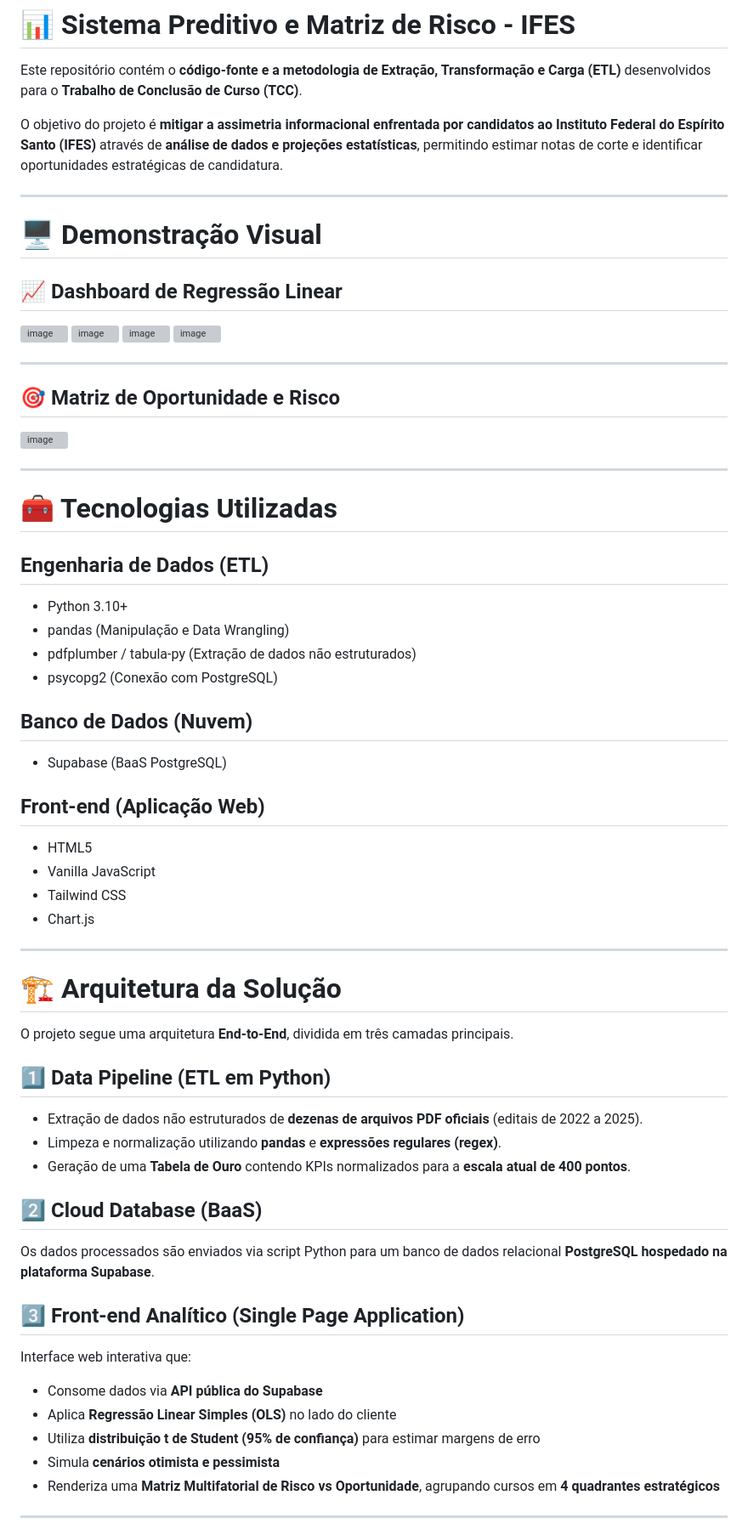
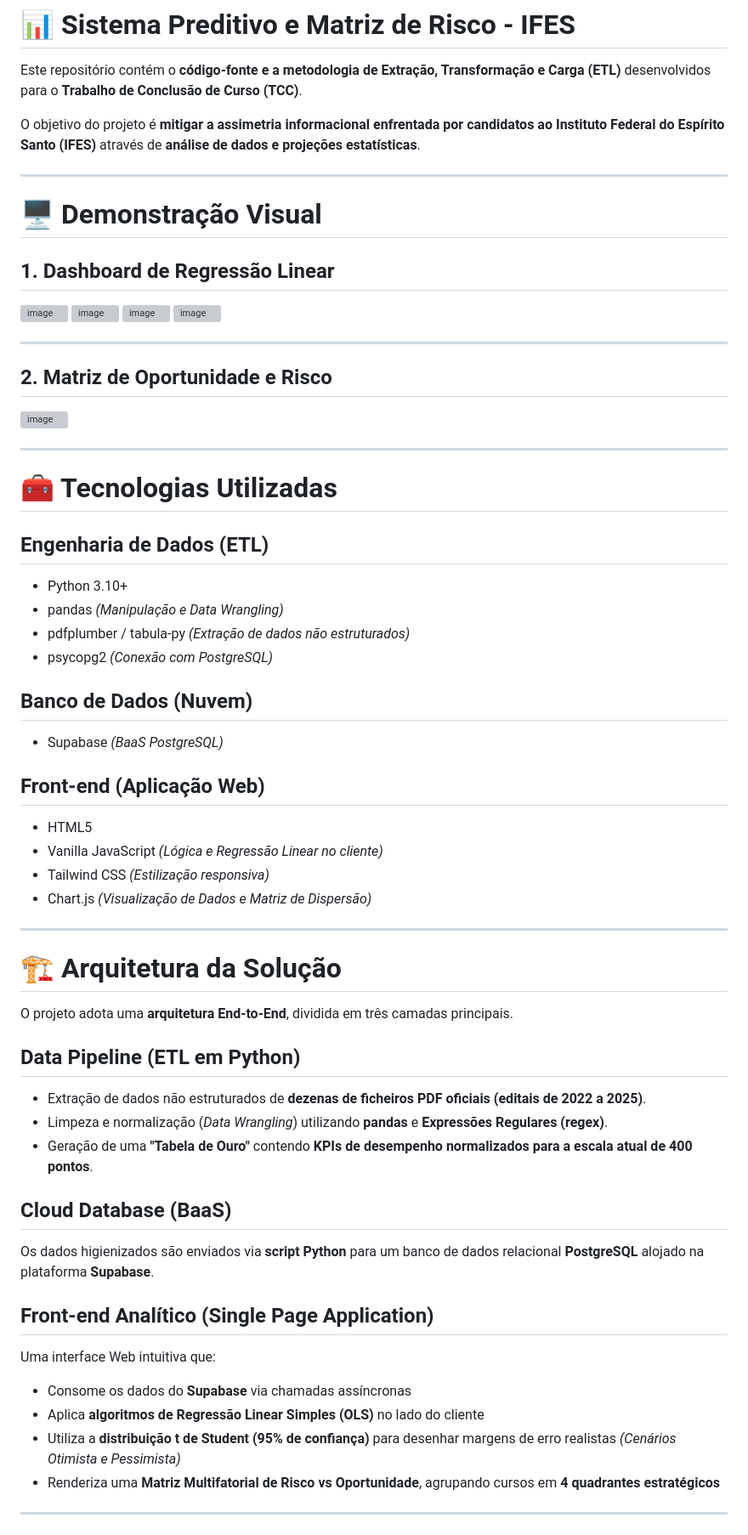
Before and after one commit to davicucco-cod/ifes-analise-preditiva, a Markdown page: README.md, the part around one of its changes. Shown at 85% size. GitHub-like rendering; grey boxes are pictures that could not be loaded.

```diff
--- a/README.md
+++ b/README.md
@@ -2,13 +2,13 @@
 
 Este repositório contém o **código-fonte e a metodologia de Extração, Transformação e Carga (ETL)** desenvolvidos para o **Trabalho de Conclusão de Curso (TCC)**.
 
-O objetivo do projeto é **mitigar a assimetria informacional enfrentada por candidatos ao Instituto Federal do Espírito Santo (IFES)** através de **análise de dados e projeções estatísticas**, permitindo estimar notas de corte e identificar oportunidades estratégicas de candidatura.
+O objetivo do projeto é **mitigar a assimetria informacional enfrentada por candidatos ao Instituto Federal do Espírito Santo (IFES)** através de **análise de dados e projeções estatísticas**.
 
 ---
 
-# 🖥️ Demonstração Visual
+# 🖥 Demonstração Visual
 
-## 📈 Dashboard de Regressão Linear
+## 1. Dashboard de Regressão Linear
 
 <img width="998" height="823" alt="image" src="https://github.com/user-attachments/assets/d0412363-59ef-4b07-a9b0-706e69dbb8dd" />
 
@@ -20,7 +20,7 @@ O objetivo do projeto é **mitigar a assimetria informacional enfrentada por can
 
 ---
 
-## 🎯 Matriz de Oportunidade e Risco
+## 2. Matriz de Oportunidade e Risco
 
 <img width="991" height="829" alt="image" src="https://github.com/user-attachments/assets/0bbb2444-2794-4b58-bae3-98df8e8626be" />
 
@@ -31,45 +31,44 @@ O objetivo do projeto é **mitigar a assimetria informacional enfrentada por can
 ## Engenharia de Dados (ETL)
 
 - Python 3.10+
-- pandas (Manipulação e Data Wrangling)
-- pdfplumber / tabula-py (Extração de dados não estruturados)
-- psycopg2 (Conexão com PostgreSQL)
+- pandas *(Manipulação e Data Wrangling)*
+- pdfplumber / tabula-py *(Extração de dados não estruturados)*
+- psycopg2 *(Conexão com PostgreSQL)*
 
 ## Banco de Dados (Nuvem)
 
-- Supabase (BaaS PostgreSQL)
+- Supabase *(BaaS PostgreSQL)*
 
 ## Front-end (Aplicação Web)
 
 - HTML5
-- Vanilla JavaScript
-- Tailwind CSS
-- Chart.js
+- Vanilla JavaScript *(Lógica e Regressão Linear no cliente)*
+- Tailwind CSS *(Estilização responsiva)*
+- Chart.js *(Visualização de Dados e Matriz de Dispersão)*
 
 ---
 
-# 🏗️ Arquitetura da Solução
+# 🏗 Arquitetura da Solução
 
-O projeto segue uma arquitetura **End-to-End**, dividida em três camadas principais.
+O projeto adota uma **arquitetura End-to-End**, dividida em três camadas principais.
 
-## 1️⃣ Data Pipeline (ETL em Python)
+## Data Pipeline (ETL em Python)
 
-- Extração de dados não estruturados de **dezenas de arquivos PDF oficiais** (editais de 2022 a 2025).
-- Limpeza e normalização utilizando **pandas** e **expressões regulares (regex)**.
-- Geração de uma **Tabela de Ouro** contendo KPIs normalizados para a **escala atual de 400 pontos**.
+- Extração de dados não estruturados de **dezenas de ficheiros PDF oficiais (editais de 2022 a 2025)**.
+- Limpeza e normalização (*Data Wrangling*) utilizando **pandas** e **Expressões Regulares (regex)**.
+- Geração de uma **"Tabela de Ouro"** contendo **KPIs de desempenho normalizados para a escala atual de 400 pontos**.
 
-## 2️⃣ Cloud Database (BaaS)
+## Cloud Database (BaaS)
 
-Os dados processados são enviados via script Python para um banco de dados relacional **PostgreSQL hospedado na plataforma Supabase**.
+Os dados higienizados são enviados via **script Python** para um banco de dados relacional **PostgreSQL** alojado na plataforma **Supabase**.
 
-## 3️⃣ Front-end Analítico (Single Page Application)
+## Front-end Analítico (Single Page Application)
 
-Interface web interativa que:
+Uma interface Web intuitiva que:
 
-- Consome dados via **API pública do Supabase**
-- Aplica **Regressão Linear Simples (OLS)** no lado do cliente
-- Utiliza **distribuição t de Student (95% de confiança)** para estimar margens de erro
-- Simula **cenários otimista e pessimista**
+- Consome os dados do **Supabase** via chamadas assíncronas
+- Aplica **algoritmos de Regressão Linear Simples (OLS)** no lado do cliente
+- Utiliza a **distribuição t de Student (95% de confiança)** para desenhar margens de erro realistas *(Cenários Otimista e Pessimista)*
 - Renderiza uma **Matriz Multifatorial de Risco vs Oportunidade**, agrupando cursos em **4 quadrantes estratégicos**
 
 ---
```
Also changed, not shown: other parts of README.md (+25 -44 lines).
